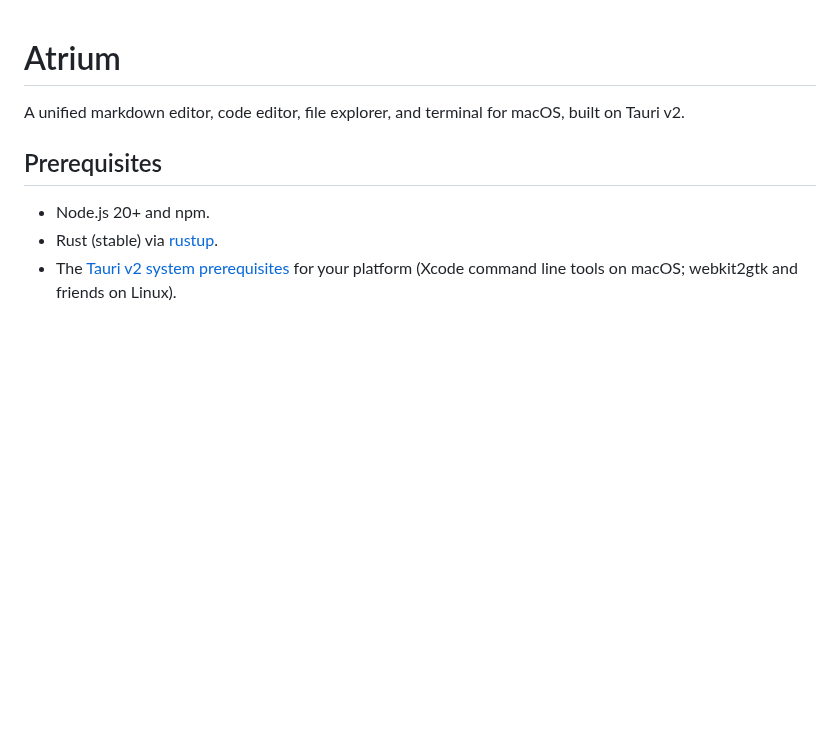
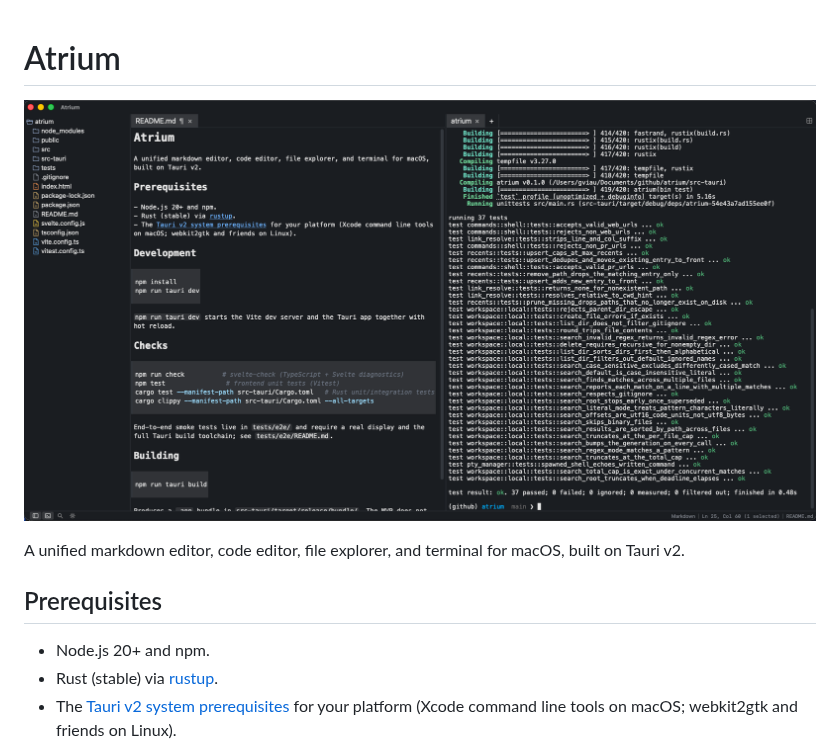
Before and after one commit to greerviau/atrium, a Markdown page: README.md, the part around the change. Drawn GitHub-style; pictures changed too: assets/atrium.png (added); blank space fills up the shorter version.

Commit message:
Add atrium image to README

```diff
--- a/README.md
+++ b/README.md
@@ -1,4 +1,6 @@
 # Atrium
+
+![Atrium Logo](assets/atrium.png)
 
 A unified markdown editor, code editor, file explorer, and terminal for macOS, built on Tauri v2.
 
```
